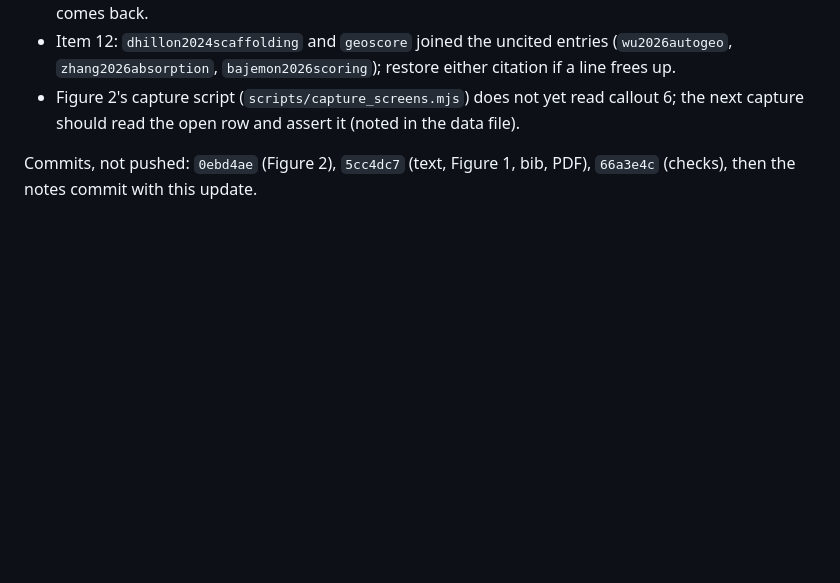
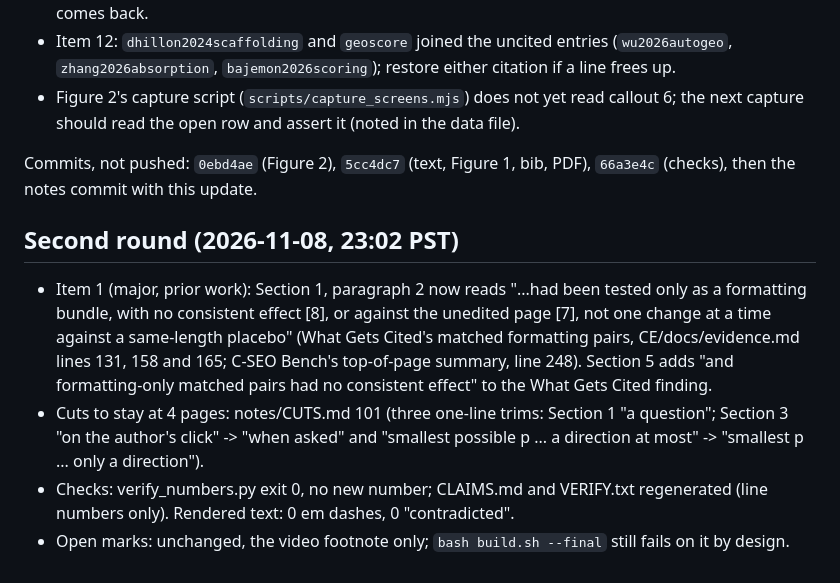
Before and after one commit to shehral/citation-equity-paper, a Markdown page: notes/STATUS-2026-11-03.md, the part around the change. Rendered like a GitHub page; blank space fills up the shorter version.

```diff
--- a/notes/STATUS-2026-11-03.md
+++ b/notes/STATUS-2026-11-03.md
@@ -251,3 +251,15 @@ Open marks and decisions (yours), updated:
 
 Commits, not pushed: `0ebd4ae` (Figure 2), `5cc4dc7` (text, Figure 1, bib, PDF), `66a3e4c` (checks), then the notes commit
 with this update.
+
+## Second round (2026-11-08, 23:02 PST)
+
+- Item 1 (major, prior work): Section 1, paragraph 2 now reads "...had been tested only as a formatting bundle, with no
+  consistent effect [8], or against the unedited page [7], not one change at a time against a same-length placebo" (What
+  Gets Cited's matched formatting pairs, CE/docs/evidence.md lines 131, 158 and 165; C-SEO Bench's top-of-page summary, line
+  248). Section 5 adds "and formatting-only matched pairs had no consistent effect" to the What Gets Cited finding.
+- Cuts to stay at 4 pages: notes/CUTS.md 101 (three one-line trims: Section 1 "a question"; Section 3 "on the author's click"
+  -> "when asked" and "smallest possible p ... a direction at most" -> "smallest p ... only a direction").
+- Checks: verify_numbers.py exit 0, no new number; CLAIMS.md and VERIFY.txt regenerated (line numbers only). Rendered text:
+  0 em dashes, 0 "contradicted".
+- Open marks: unchanged, the video footnote only; `bash build.sh --final` still fails on it by design.
```
Also changed, not shown: notes/CUTS.md (+17 -0 lines).
